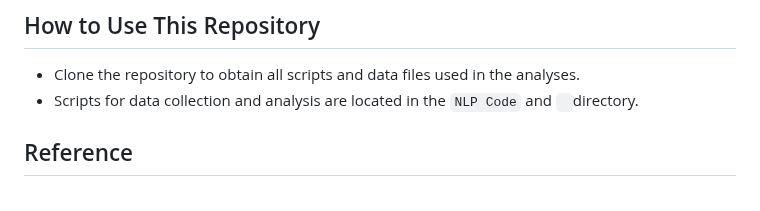
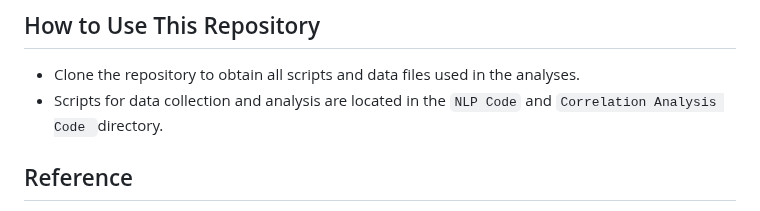
Before and after one commit to BingquanZhang/Data_Wrangling, a Markdown page: README.md, the part around the change. Rendered like a GitHub page.

```diff
--- a/README.md
+++ b/README.md
@@ -48,7 +48,7 @@ This project provided insights into the defining characteristics of popular musi
 
 ## How to Use This Repository
 - Clone the repository to obtain all scripts and data files used in the analyses.
-- Scripts for data collection and analysis are located in the `NLP Code` and ` `directory.
+- Scripts for data collection and analysis are located in the `NLP Code` and `Correlation Analysis Code `directory.
 
 ## Reference
 [1] Stacy.Goldrick@groupsjr.com. (2024, April 23). Spotify Reports First Quarter 2024 Earnings. Spotify.
```
